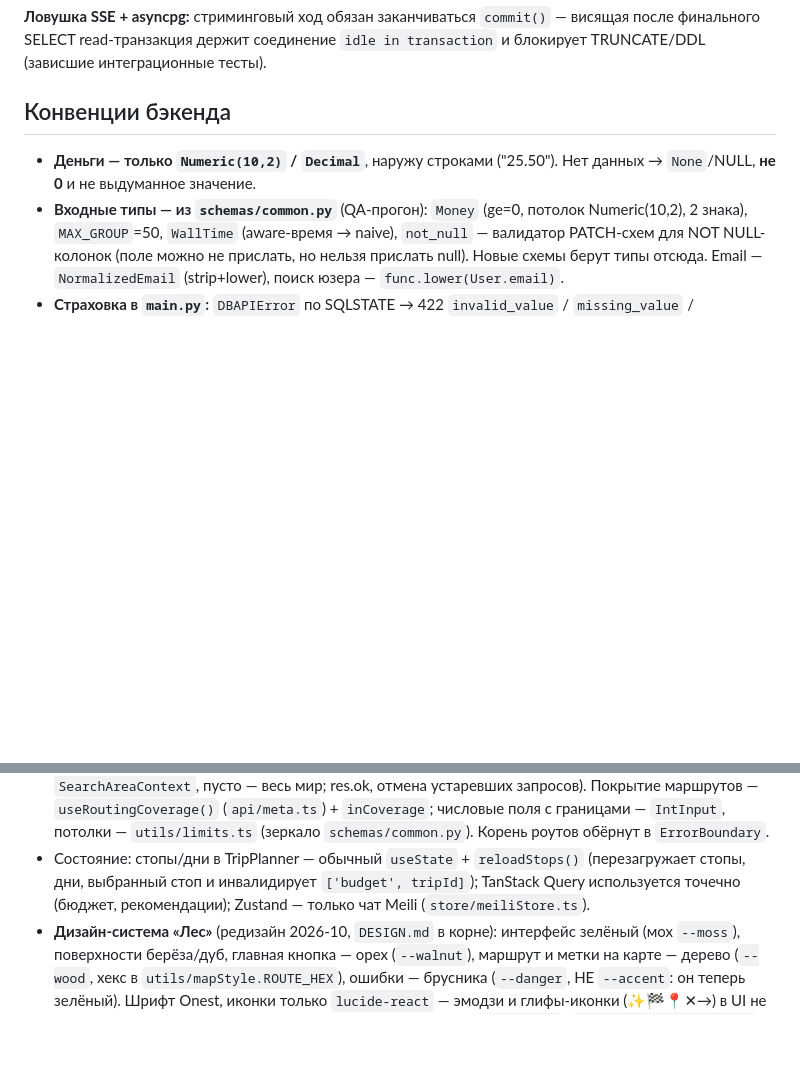
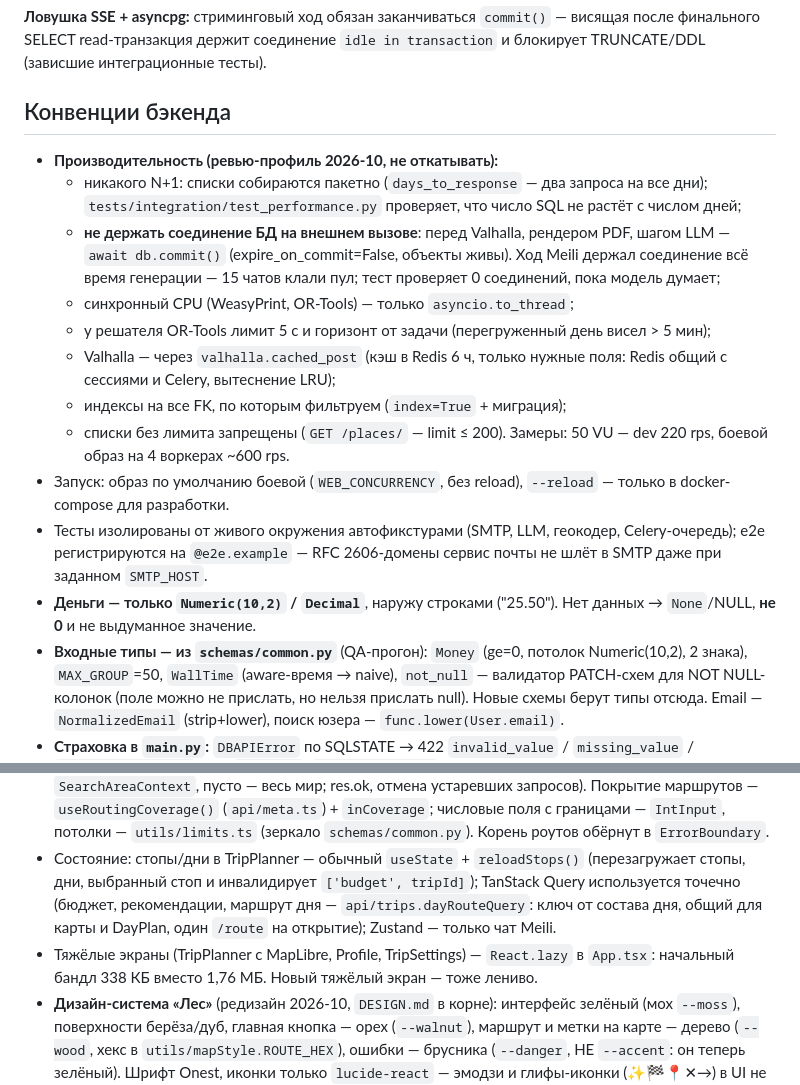
Before and after one commit to New-nota/Meili, a Markdown page: CLAUDE.md, 2 parts joined by grey strips. Rendered like a GitHub page; blank space fills up the shorter version.

```diff
--- a/CLAUDE.md
+++ b/CLAUDE.md
@@ -211,6 +211,27 @@ plan | done | error`. Контекст хода: системный промпт
 
 ## Конвенции бэкенда
 
+- **Производительность (ревью-профиль 2026-10, не откатывать):**
+  - никакого N+1: списки собираются пакетно (`days_to_response` — два
+    запроса на все дни); `tests/integration/test_performance.py` проверяет,
+    что число SQL не растёт с числом дней;
+  - **не держать соединение БД на внешнем вызове**: перед Valhalla, рендером
+    PDF, шагом LLM — `await db.commit()` (expire_on_commit=False, объекты
+    живы). Ход Meili держал соединение всё время генерации — 15 чатов клали
+    пул; тест проверяет 0 соединений, пока модель думает;
+  - синхронный CPU (WeasyPrint, OR-Tools) — только `asyncio.to_thread`;
+  - у решателя OR-Tools лимит 5 с и горизонт от задачи (перегруженный день
+    висел > 5 мин);
+  - Valhalla — через `valhalla.cached_post` (кэш в Redis 6 ч, только нужные
+    поля: Redis общий с сессиями и Celery, вытеснение LRU);
+  - индексы на все FK, по которым фильтруем (`index=True` + миграция);
+  - списки без лимита запрещены (`GET /places/` — limit ≤ 200).
+  Замеры: 50 VU — dev 220 rps, боевой образ на 4 воркерах ~600 rps.
+- Запуск: образ по умолчанию боевой (`WEB_CONCURRENCY`, без reload),
+  `--reload` — только в docker-compose для разработки.
+- Тесты изолированы от живого окружения автофикстурами (SMTP, LLM, геокодер,
+  Celery-очередь); e2e регистрируются на `@e2e.example` — RFC 2606-домены
+  сервис почты не шлёт в SMTP даже при заданном `SMTP_HOST`.
 - **Деньги — только `Numeric(10,2)` / `Decimal`**, наружу строками ("25.50").
   Нет данных → `None`/NULL, **не 0** и не выдуманное значение.
 - **Входные типы — из `schemas/common.py`** (QA-прогон): `Money` (ge=0, потолок
@@ -279,8 +300,12 @@ plan | done | error`. Контекст хода: системный промпт
   `ErrorBoundary`.
 - Состояние: стопы/дни в TripPlanner — обычный `useState` + `reloadStops()`
   (перезагружает стопы, дни, выбранный стоп и инвалидирует `['budget', tripId]`);
-  TanStack Query используется точечно (бюджет, рекомендации); Zustand — только
-  чат Meili (`store/meiliStore.ts`).
+  TanStack Query используется точечно (бюджет, рекомендации, маршрут дня —
+  `api/trips.dayRouteQuery`: ключ от состава дня, общий для карты и
+  DayPlan, один `/route` на открытие); Zustand — только чат Meili.
+- Тяжёлые экраны (TripPlanner с MapLibre, Profile, TripSettings) — `React.lazy`
+  в `App.tsx`: начальный бандл 338 КБ вместо 1,76 МБ. Новый тяжёлый экран —
+  тоже лениво.
 - **Дизайн-система «Лес»** (редизайн 2026-10, `DESIGN.md` в корне): интерфейс
   зелёный (мох `--moss`), поверхности берёза/дуб, главная кнопка — орех
   (`--walnut`), маршрут и метки на карте — дерево (`--wood`, хекс в
```
Also changed, not shown: README.md (+11 -1 lines).
